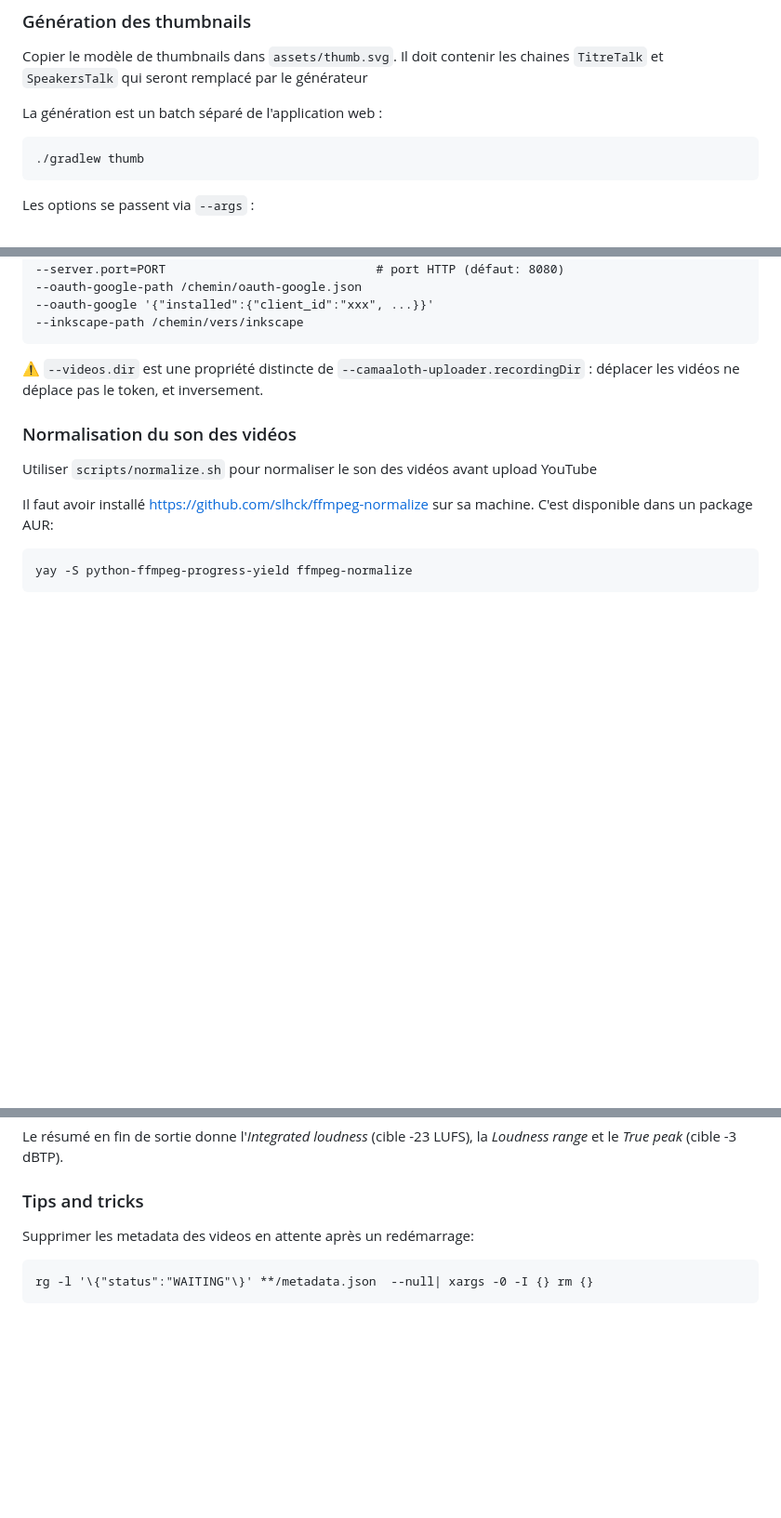
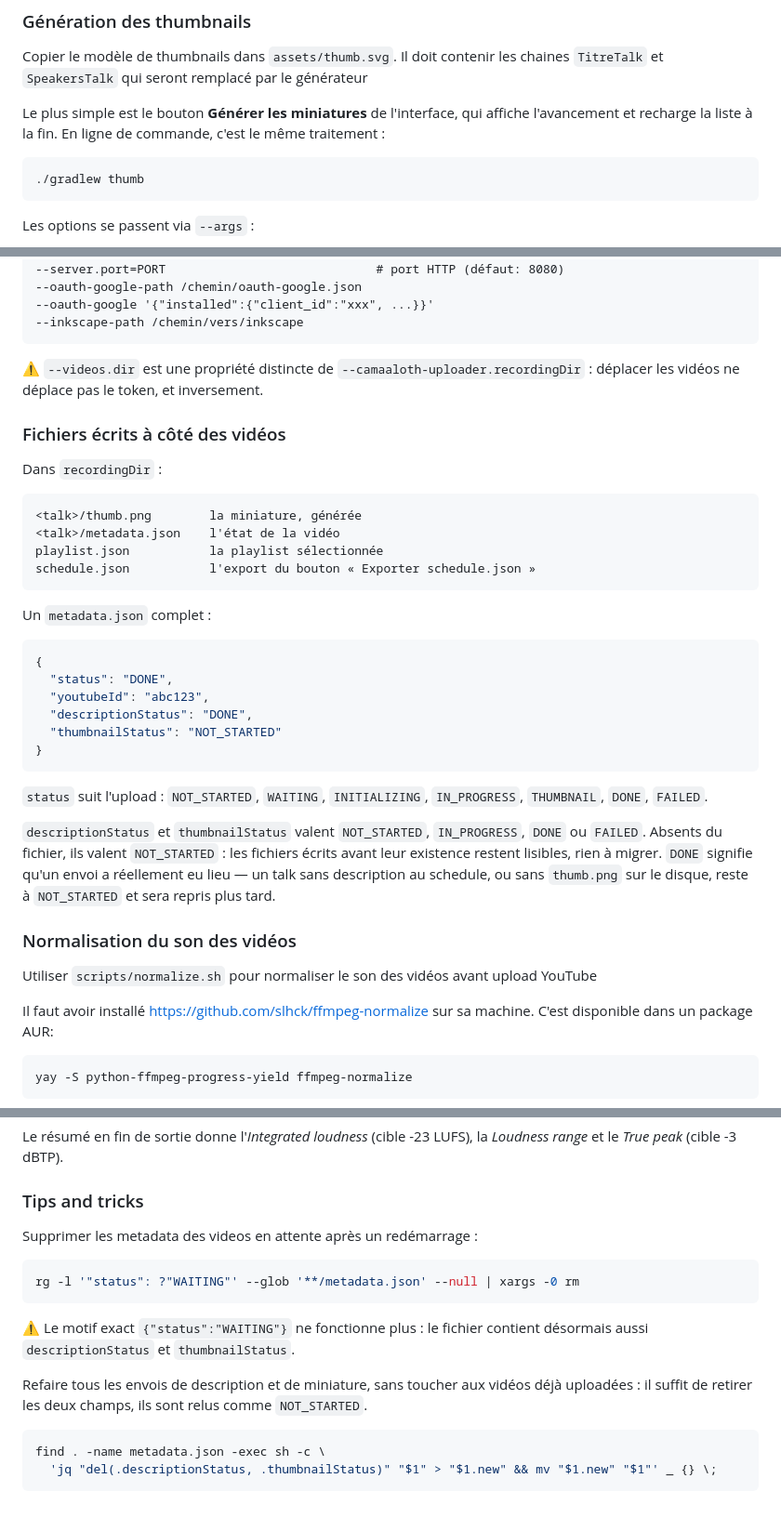
Before and after one commit to breizhcamp/camaaloth-uploader, a Markdown page: README.md, 3 parts joined by grey strips. Shown at 93% size. GitHub-like rendering; blank space fills up the shorter version.

````diff
--- a/README.md
+++ b/README.md
@@ -58,7 +139,8 @@ dans `assets/`.
 Copier le modèle de thumbnails dans `assets/thumb.svg`.
 Il doit contenir les chaines `TitreTalk` et `SpeakersTalk` qui seront remplacé par le générateur
 
-La génération est un batch séparé de l'application web :
+Le plus simple est le bouton **Générer les miniatures** de l'interface, qui affiche l'avancement et
+recharge la liste à la fin. En ligne de commande, c'est le même traitement :
 
 ```bash
 ./gradlew thumb
@@ -106,6 +188,36 @@ INKSCAPE_PATH=/chemin/vers/inkscape       # variable d'environnement
 ⚠️ `--videos.dir` est une propriété distincte de `--camaaloth-uploader.recordingDir` : déplacer les
 vidéos ne déplace pas le token, et inversement.
 
+### Fichiers écrits à côté des vidéos
+
+Dans `recordingDir` :
+
+```
+<talk>/thumb.png        la miniature, générée
+<talk>/metadata.json    l'état de la vidéo
+playlist.json           la playlist sélectionnée
+schedule.json           l'export du bouton « Exporter schedule.json »
+```
+
+Un `metadata.json` complet :
+
+```json
+{
+  "status": "DONE",
+  "youtubeId": "abc123",
+  "descriptionStatus": "DONE",
+  "thumbnailStatus": "NOT_STARTED"
+}
+```
+
+`status` suit l'upload : `NOT_STARTED`, `WAITING`, `INITIALIZING`, `IN_PROGRESS`, `THUMBNAIL`,
+`DONE`, `FAILED`.
+
+`descriptionStatus` et `thumbnailStatus` valent `NOT_STARTED`, `IN_PROGRESS`, `DONE` ou `FAILED`.
+Absents du fichier, ils valent `NOT_STARTED` : les fichiers écrits avant leur existence restent
+lisibles, rien à migrer. `DONE` signifie qu'un envoi a réellement eu lieu — un talk sans description
+au schedule, ou sans `thumb.png` sur le disque, reste à `NOT_STARTED` et sera repris plus tard.
+
 ### Normalisation du son des vidéos
 
 Utiliser `scripts/normalize.sh` pour normaliser le son des vidéos avant upload YouTube
@@ -135,8 +247,19 @@ Le résumé en fin de sortie donne l'*Integrated loudness* (cible -23 LUFS), la
 
 ### Tips and tricks
 
-Supprimer les metadata des videos en attente après un redémarrage:
+Supprimer les metadata des videos en attente après un redémarrage :
 
+```bash
+rg -l '"status": ?"WAITING"' --glob '**/metadata.json' --null | xargs -0 rm
 ```
-rg -l '\{"status":"WAITING"\}' **/metadata.json  --null| xargs -0 -I {} rm {}
+
+⚠️ Le motif exact `{"status":"WAITING"}` ne fonctionne plus : le fichier contient désormais aussi
+`descriptionStatus` et `thumbnailStatus`.
+
+Refaire tous les envois de description et de miniature, sans toucher aux vidéos déjà uploadées : il
+suffit de retirer les deux champs, ils sont relus comme `NOT_STARTED`.
+
+```bash
+find . -name metadata.json -exec sh -c \
+  'jq "del(.descriptionStatus, .thumbnailStatus)" "$1" > "$1.new" && mv "$1.new" "$1"' _ {} \;
 ```
````
Also changed, not shown: other parts of README.md (+81 -0 lines).
